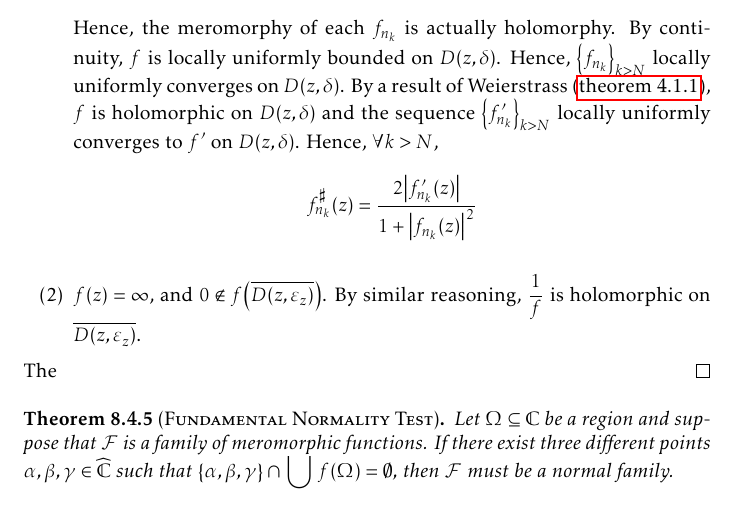
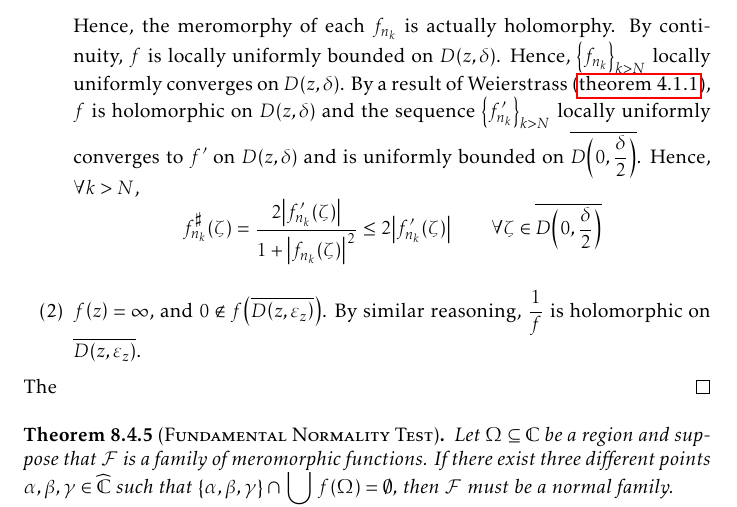
Before and after one commit to slipperking/complex-analysis-latex, a LaTeX document (main.tex): part of page 186 of 198, cut so that both start at the same text. Compiled offline with pdfLaTeX.

Commit message:
overleaf_to_git (Sat Sep 27 21:13:44 2025 -0700): update main.tex from r22158 to r22161

```diff
--- a/main.tex
+++ b/main.tex
@@ -4133,7 +4133,7 @@ Montel's Theorem for holomorphically normal families in \cref{thm:montel} can be
     \begin{enumerate}
         \item If \(f(z)\neq\infty\), then by continuity, \(\exists\delta>0\) such that \(\forall \zeta\in D(z,\delta)\), \[d_\sigma\qty(f(\zeta),f(z))<\frac12d_\sigma\qty(\infty, f(z)).\] Similarly, \(\exists N\in\mathbb{N}\) such that \(\forall k>N\), \[d_\sigma\qty(f(\zeta),f_{n_k}(\zeta))<\frac12d_\sigma\qty(\infty, f(z)).\]
         Hence, we have \[d_\sigma\qty(\infty,f(z))-d_\sigma\qty(f(z),f_{n_k}(\zeta))>0.\] By the reverse triangle inequality, we have \[d_\sigma\qty(\infty,f_{n_k}(\zeta))>0.\]
-        Hence, the meromorphy of each \(f_{n_k}\) is actually holomorphy. By continuity, \(f\) is locally uniformly bounded on \(D(z,\delta)\). Hence, \(\qty{f_{n_k}}_{k>N}\) locally uniformly converges on \(D(z,\delta)\). By a result of Weierstrass (\cref{thm:weierstrassuniformlimit}), \(f\) is holomorphic on \(D(z,\delta)\) and the sequence \(\qty{f'_{n_k}}_{k>N}\) locally uniformly converges to \(f'\) on \(D(z,\delta)\). Hence, \(\forall k>N\), \[f^\sharp_{n_k}(z)=\frac{2\abs{f_{n_k}'(z)}}{1+\abs{f_{n_k}(z)}^2}\]
+        Hence, the meromorphy of each \(f_{n_k}\) is actually holomorphy. By continuity, \(f\) is locally uniformly bounded on \(D(z,\delta)\). Hence, \(\qty{f_{n_k}}_{k>N}\) locally uniformly converges on \(D(z,\delta)\). By a result of Weierstrass (\cref{thm:weierstrassuniformlimit}), \(f\) is holomorphic on \(D(z,\delta)\) and the sequence \(\qty{f'_{n_k}}_{k>N}\) locally uniformly converges to \(f'\) on \(D(z,\delta)\) and is uniformly bounded on \(\overline{D\qty(0,\frac{\delta}{2})}\). Hence, \(\forall k>N\), \[f^\sharp_{n_k}(\zeta)=\frac{2\abs{f_{n_k}'(\zeta)}}{1+\abs{f_{n_k}(\zeta)}^2}\leq 2\abs{f'_{n_k}(\zeta)}\qquad \forall\zeta\in\overline{D\qty(0,\frac\delta2)}\]
         \item \(f\qty(z)=\infty\), and \(0\notin f\qty(\overline{D\qty(z,\varepsilon_z)})\). By similar reasoning, \(\frac{1}{f}\) is holomorphic on \(\overline{D\qty(z,\varepsilon_z)}\).
     \end{enumerate}
     The
```
